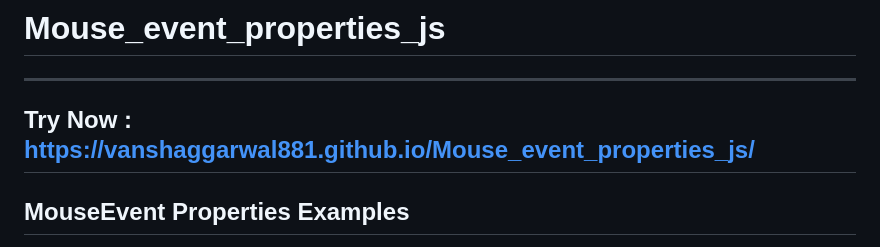
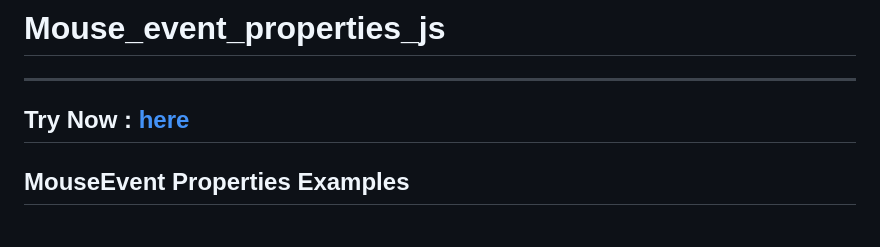
Before and after one commit to VanshAggarwal881/Mouse_event_properties_js, a Markdown page: README.md, the part around the change. GitHub-like rendering.

```diff
--- a/README.md
+++ b/README.md
@@ -1,6 +1,6 @@
 # Mouse_event_properties_js
 ***
-Try Now : https://vanshaggarwal881.github.io/Mouse_event_properties_js/
+Try Now : [here](https://vanshaggarwal881.github.io/Mouse_event_properties_js/)
 ---
 MouseEvent Properties Examples
 ---
```
